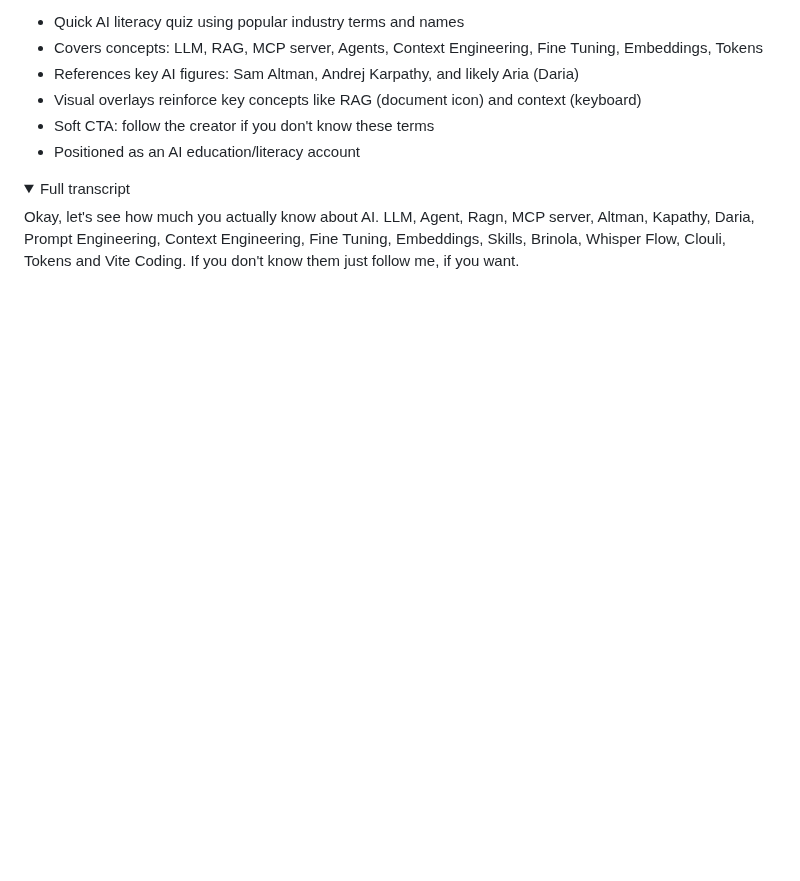
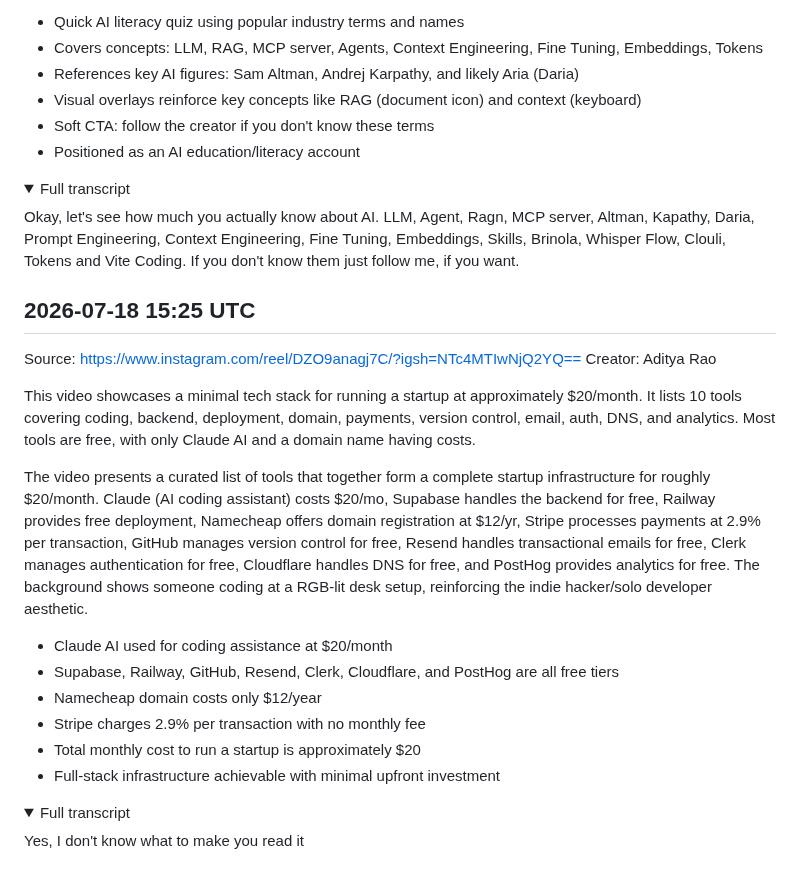
Before and after one commit to lucasjonsil-hue/video-analyzer, a Markdown page: notes/ai_coding.md, the part around the change. GitHub-like rendering; folded sections open; blank space fills up the shorter version.

Commit message:
Add ai_coding note from video analysis

```diff
--- a/notes/ai_coding.md
+++ b/notes/ai_coding.md
@@ -860,3 +860,24 @@ The presenter, sitting casually in what appears to be a bedroom, holds a microph
 Okay, let's see how much you actually know about AI. LLM, Agent, Ragn, MCP server, Altman, Kapathy, Daria, Prompt Engineering, Context Engineering, Fine Tuning, Embeddings, Skills, Brinola, Whisper Flow, Clouli, Tokens and Vite Coding. If you don't know them just follow me, if you want.
 
 </details>
+
+## 2026-07-18 15:25 UTC
+Source: https://www.instagram.com/reel/DZO9anagj7C/?igsh=NTc4MTIwNjQ2YQ==
+Creator: Aditya Rao
+
+This video showcases a minimal tech stack for running a startup at approximately $20/month. It lists 10 tools covering coding, backend, deployment, domain, payments, version control, email, auth, DNS, and analytics. Most tools are free, with only Claude AI and a domain name having costs.
+
+The video presents a curated list of tools that together form a complete startup infrastructure for roughly $20/month. Claude (AI coding assistant) costs $20/mo, Supabase handles the backend for free, Railway provides free deployment, Namecheap offers domain registration at $12/yr, Stripe processes payments at 2.9% per transaction, GitHub manages version control for free, Resend handles transactional emails for free, Clerk manages authentication for free, Cloudflare handles DNS for free, and PostHog provides analytics for free. The background shows someone coding at a RGB-lit desk setup, reinforcing the indie hacker/solo developer aesthetic.
+
+- Claude AI used for coding assistance at $20/month
+- Supabase, Railway, GitHub, Resend, Clerk, Cloudflare, and PostHog are all free tiers
+- Namecheap domain costs only $12/year
+- Stripe charges 2.9% per transaction with no monthly fee
+- Total monthly cost to run a startup is approximately $20
+- Full-stack infrastructure achievable with minimal upfront investment
+
+<details><summary>Full transcript</summary>
+
+Yes, I don't know what to make you read it
+
+</details>
```
